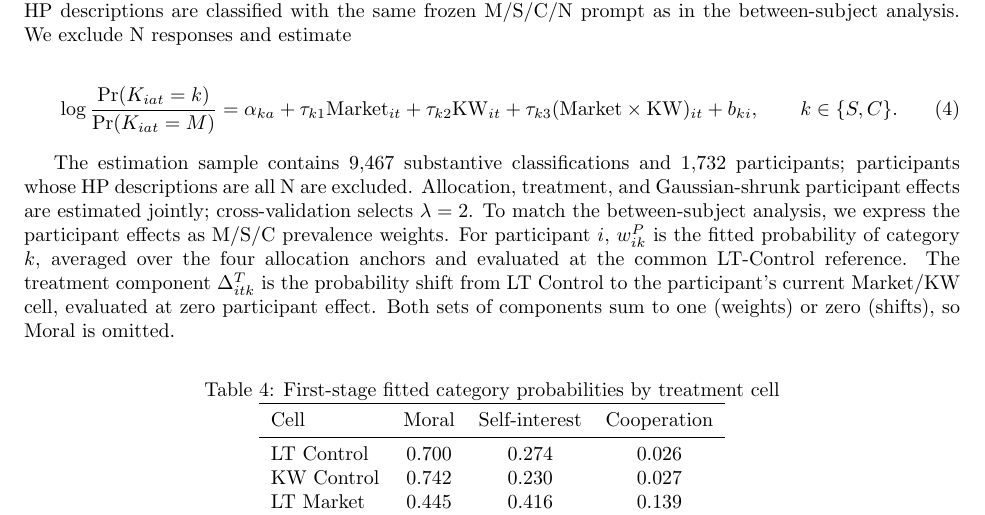
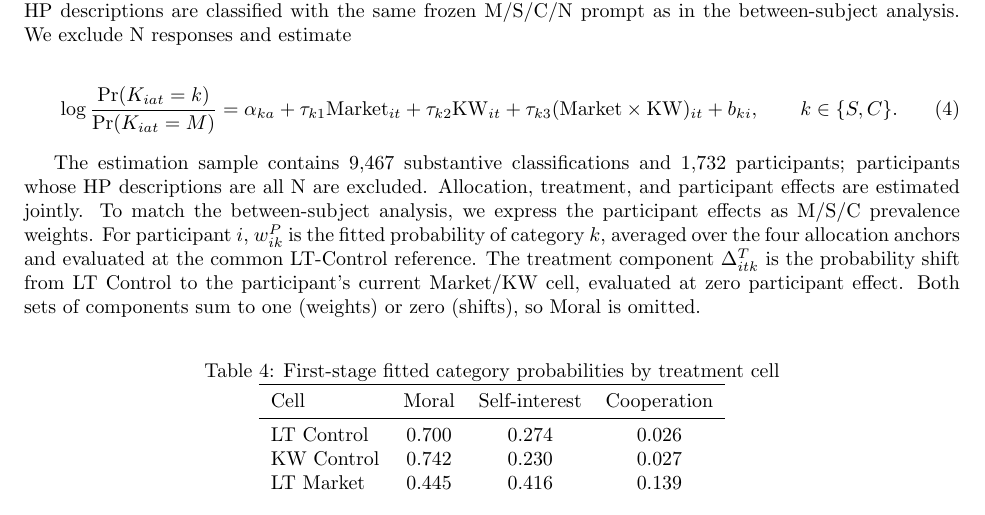
Before and after one commit to aamelio/representations_games_paper2, a LaTeX document (hps_weights.tex): part of page 3 of 5, cut so that both start at the same text. Compiled offline with pdfLaTeX.

Commit message:
Updates from Overleaf

```diff
--- a/hps_weights.tex
+++ b/hps_weights.tex
@@ -136,7 +136,7 @@ The within-subject data contain 1,799 participants and 14,392 HP responses from
  \log\frac{\Pr(K_{iat}=k)}{\Pr(K_{iat}=M)}=\alpha_{ka}+\tau_{k1}\mathrm{Market}_{it}+\tau_{k2}\mathrm{KW}_{it}+\tau_{k3}(\mathrm{Market}\times\mathrm{KW})_{it}+b_{ki}, \qquad k\in\{S,C\}.
 \end{equation}
 
-The estimation sample contains 9,467 substantive classifications and 1,732 participants; participants whose HP descriptions are all N are excluded. Allocation, treatment, and Gaussian-shrunk participant effects are estimated jointly; cross-validation selects $\lambda=2$.
+The estimation sample contains 9,467 substantive classifications and 1,732 participants; participants whose HP descriptions are all N are excluded. Allocation, treatment, and participant effects are estimated jointly.
 To match the between-subject analysis, we express the participant effects as M/S/C prevalence weights. For participant $i$, $w^P_{ik}$ is the fitted probability of category $k$, averaged over the four allocation anchors and evaluated at the common LT-Control reference. The treatment component $\Delta^T_{itk}$ is the probability shift from LT Control to the participant's current Market/KW cell, evaluated at zero participant effect. Both sets of components sum to one (weights) or zero (shifts), so Moral is omitted.
 
 \begin{table}[H]
```
